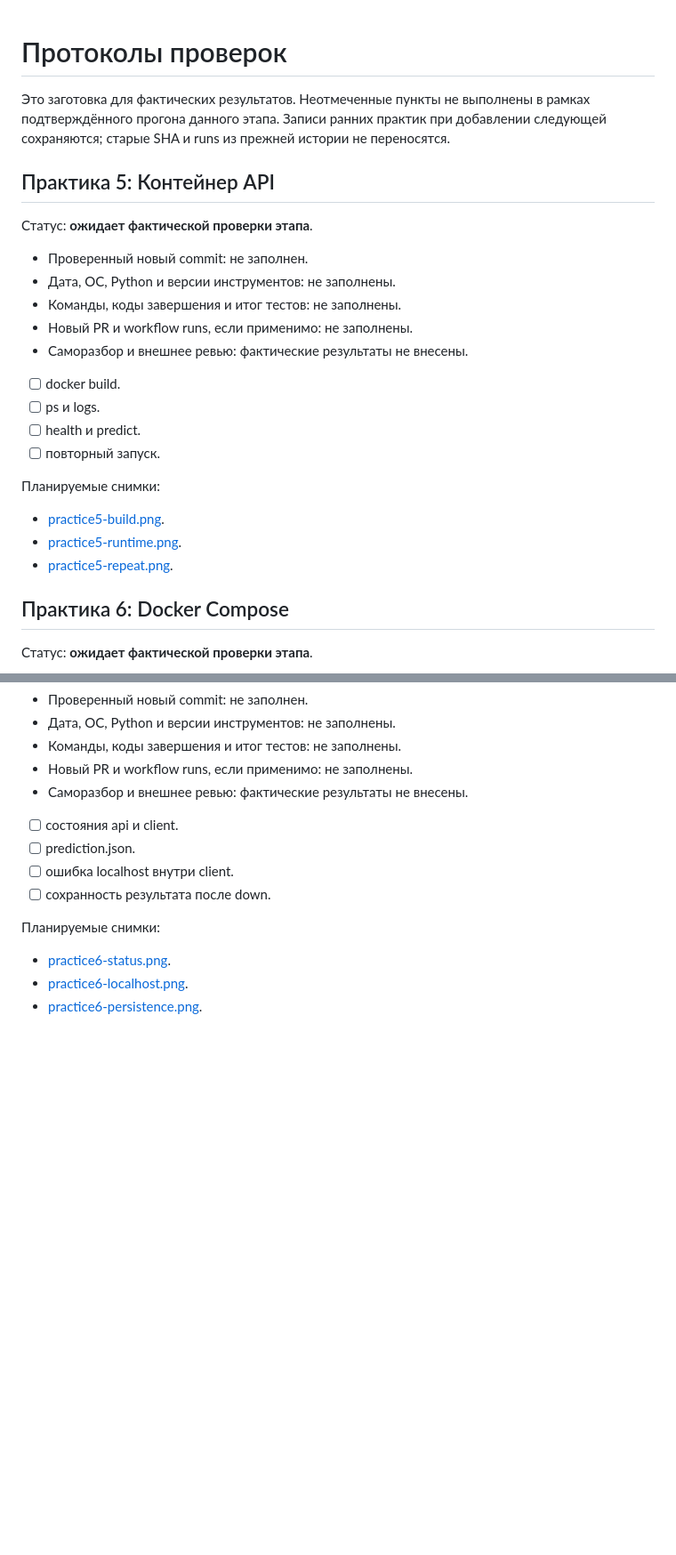
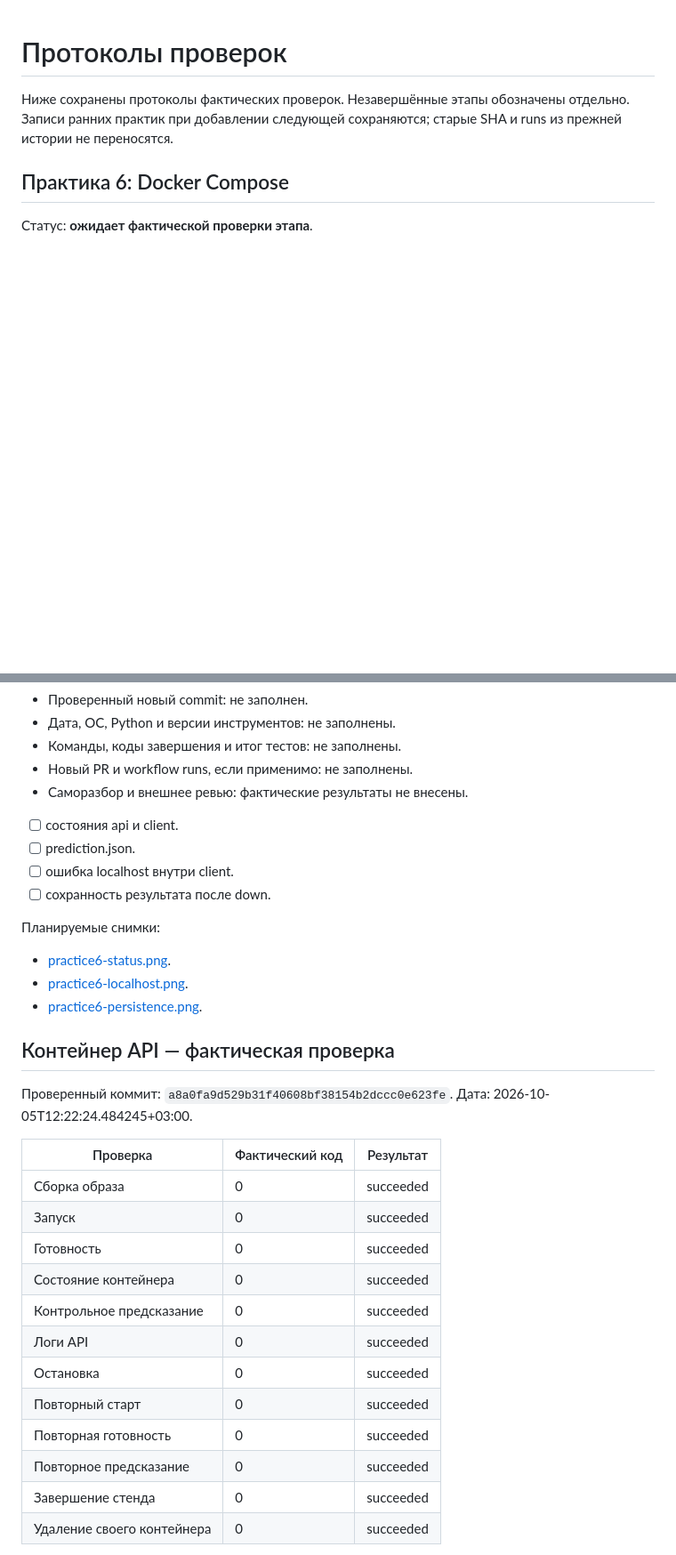
Before and after one commit to Kirill-Erofeev/development-and-integration-labs, a Markdown page: Семинар 18.09.2026/CHECKS.md, 2 parts joined by grey strips. Shown at 89% size. GitHub-like rendering; blank space fills up the shorter version.

```diff
--- a/Семинар 18.09.2026/CHECKS.md
+++ b/Семинар 18.09.2026/CHECKS.md
@@ -1,29 +1,7 @@
 # Протоколы проверок
 
-Это заготовка для фактических результатов. Неотмеченные пункты не выполнены
-в рамках подтверждённого прогона данного этапа. Записи ранних практик при
+Ниже сохранены протоколы фактических проверок. Незавершённые этапы обозначены отдельно. Записи ранних практик при
 добавлении следующей сохраняются; старые SHA и runs из прежней истории не переносятся.
-
-## Практика 5: Контейнер API
-
-Статус: **ожидает фактической проверки этапа**.
-
-- Проверенный новый commit: не заполнен.
-- Дата, ОС, Python и версии инструментов: не заполнены.
-- Команды, коды завершения и итог тестов: не заполнены.
-- Новый PR и workflow runs, если применимо: не заполнены.
-- Саморазбор и внешнее ревью: фактические результаты не внесены.
-
-- [ ] docker build.
-- [ ] ps и logs.
-- [ ] health и predict.
-- [ ] повторный запуск.
-
-Планируемые снимки:
-
-- [practice5-build.png](screenshots/practice5-build.png).
-- [practice5-runtime.png](screenshots/practice5-runtime.png).
-- [practice5-repeat.png](screenshots/practice5-repeat.png).
 
 ## Практика 6: Docker Compose
 
@@ -45,3 +23,23 @@
 - [practice6-status.png](screenshots/practice6-status.png).
 - [practice6-localhost.png](screenshots/practice6-localhost.png).
 - [practice6-persistence.png](screenshots/practice6-persistence.png).
+
+## Контейнер API — фактическая проверка
+
+Проверенный коммит: `a8a0fa9d529b31f40608bf38154b2dccc0e623fe`. Дата: 2026-10-05T12:22:24.484245+03:00.
+
+| Проверка | Фактический код | Результат |
+| --- | --- | --- |
+| Сборка образа | 0 | succeeded |
+| Запуск | 0 | succeeded |
+| Готовность | 0 | succeeded |
+| Состояние контейнера | 0 | succeeded |
+| Контрольное предсказание | 0 | succeeded |
+| Логи API | 0 | succeeded |
+| Остановка | 0 | succeeded |
+| Повторный старт | 0 | succeeded |
+| Повторная готовность | 0 | succeeded |
+| Повторное предсказание | 0 | succeeded |
+| Завершение стенда | 0 | succeeded |
+| Удаление своего контейнера | 0 | succeeded |
+
```
Also changed, not shown: other parts of Семинар 18.09.2026/CHECKS.md (+7 -0 lines), README.md (+1 -1 lines), Семинар 18.09.2026/PRACTICE_5.md (+1 -1 lines), Семинар 18.09.2026/screenshots/practice5-build.png (added), Семинар 18.09.2026/screenshots/practice5-repeat.png (added), Семинар 18.09.2026/screenshots/practice5-runtime.png (added), 10 other files.
